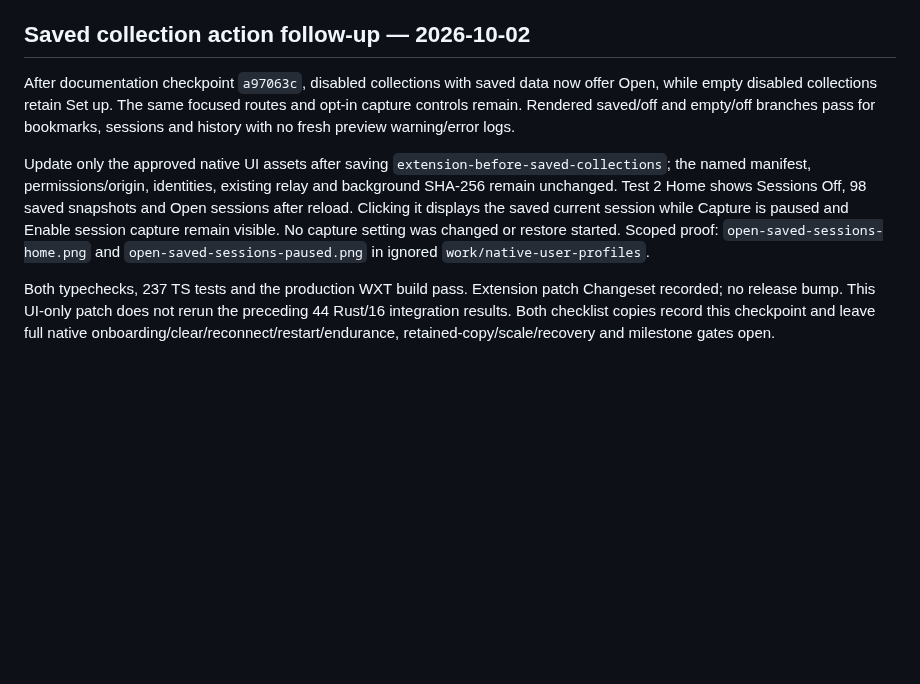
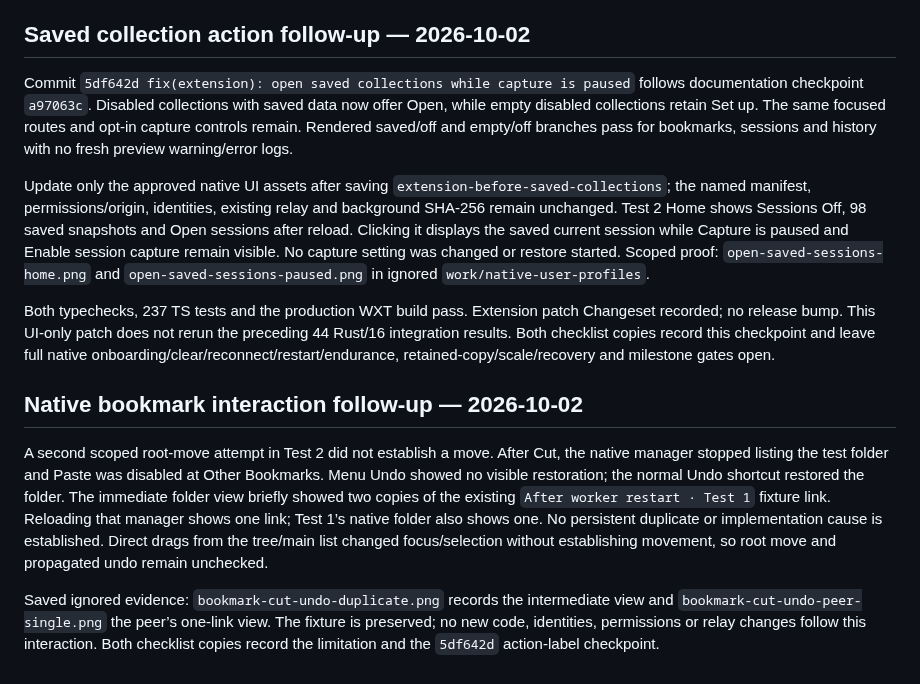
Before and after one commit to mikr13/helium-synk, a Markdown page: docs/progress.md, the part around the change. Drawn GitHub-style; blank space fills up the shorter version.

Commit message:
docs: record saved collection and native bookmark checkpoints

```diff
--- a/docs/progress.md
+++ b/docs/progress.md
@@ -324,8 +324,14 @@ Saved scoped proof in ignored `work/native-user-profiles`: `history-removal-test
 
 ## Saved collection action follow-up — 2026-10-02
 
-After documentation checkpoint `a97063c`, disabled collections with saved data now offer Open, while empty disabled collections retain Set up. The same focused routes and opt-in capture controls remain. Rendered saved/off and empty/off branches pass for bookmarks, sessions and history with no fresh preview warning/error logs.
+Commit `5df642d fix(extension): open saved collections while capture is paused` follows documentation checkpoint `a97063c`. Disabled collections with saved data now offer Open, while empty disabled collections retain Set up. The same focused routes and opt-in capture controls remain. Rendered saved/off and empty/off branches pass for bookmarks, sessions and history with no fresh preview warning/error logs.
 
 Update only the approved native UI assets after saving `extension-before-saved-collections`; the named manifest, permissions/origin, identities, existing relay and background SHA-256 remain unchanged. Test 2 Home shows Sessions Off, 98 saved snapshots and Open sessions after reload. Clicking it displays the saved current session while Capture is paused and Enable session capture remain visible. No capture setting was changed or restore started. Scoped proof: `open-saved-sessions-home.png` and `open-saved-sessions-paused.png` in ignored `work/native-user-profiles`.
 
 Both typechecks, 237 TS tests and the production WXT build pass. Extension patch Changeset recorded; no release bump. This UI-only patch does not rerun the preceding 44 Rust/16 integration results. Both checklist copies record this checkpoint and leave full native onboarding/clear/reconnect/restart/endurance, retained-copy/scale/recovery and milestone gates open.
+
+## Native bookmark interaction follow-up — 2026-10-02
+
+A second scoped root-move attempt in Test 2 did not establish a move. After Cut, the native manager stopped listing the test folder and Paste was disabled at Other Bookmarks. Menu Undo showed no visible restoration; the normal Undo shortcut restored the folder. The immediate folder view briefly showed two copies of the existing `After worker restart · Test 1` fixture link. Reloading that manager shows one link; Test 1’s native folder also shows one. No persistent duplicate or implementation cause is established. Direct drags from the tree/main list changed focus/selection without establishing movement, so root move and propagated undo remain unchecked.
+
+Saved ignored evidence: `bookmark-cut-undo-duplicate.png` records the intermediate view and `bookmark-cut-undo-peer-single.png` the peer’s one-link view. The fixture is preserved; no new code, identities, permissions or relay changes follow this interaction. Both checklist copies record the limitation and the `5df642d` action-label checkpoint.
```
Also changed, not shown: docs/native-smoke.md (+10 -0 lines), docs/plan.md (+10 -2 lines).
